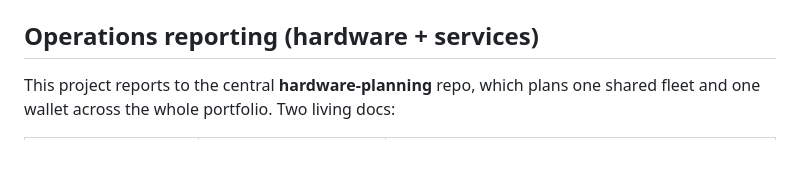
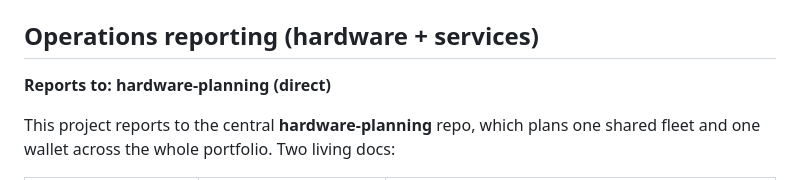
Before and after one commit to YorkeDesign/3d-model-converter, a Markdown page: CLAUDE.md, the part around the change. Drawn GitHub-style; blank space fills up the shorter version.

Commit message:
docs: declare operations reporting line
Every project now declares whether it reports to hardware-planning directly or
through a parent repo. Child repos report to their parent, which de-duplicates
and submits one aggregated row; a child reporting direct while its parent also
counts it double-counts the fleet and the run-rate.

Co-Authored-By: Claude Opus 5 (1M context) <noreply@anthropic.com>

```diff
--- a/CLAUDE.md
+++ b/CLAUDE.md
@@ -238,6 +238,8 @@ Harvestry repo `docs/integrations/consuming-harvestry-from-projects.md`.
 
 ## Operations reporting (hardware + services)
 
+**Reports to: hardware-planning (direct)**
+
 This project reports to the central **hardware-planning** repo, which plans one
 shared fleet and one wallet across the whole portfolio. Two living docs:
 
```
